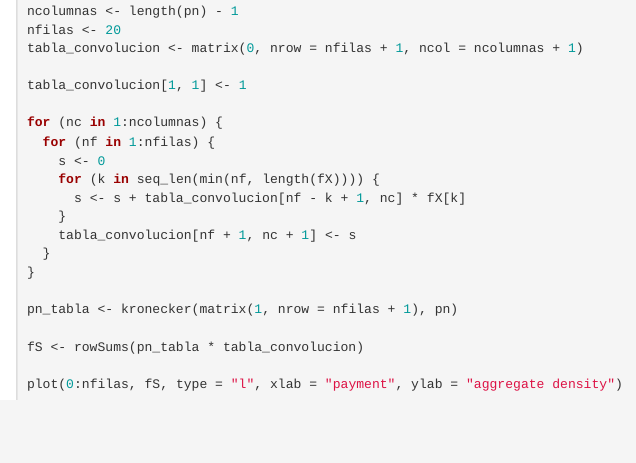
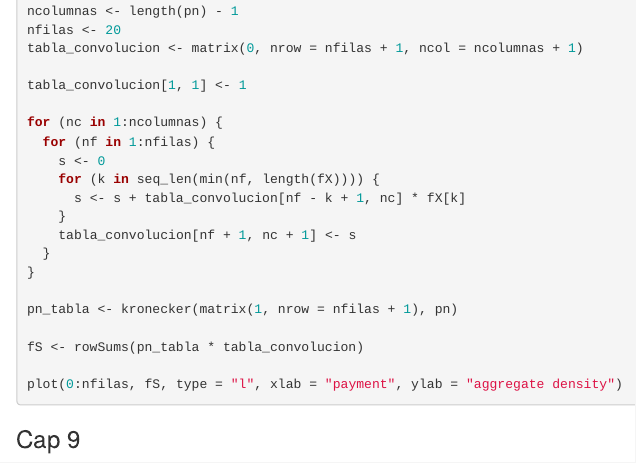
Before and after one commit to Andy0910/Codigo-Perdidas, an R Markdown document (perdidas-clase.Rmd): the page in a window 1100 px wide, from 11270 px down. Rendered offline with R 4.5, knitr and Pandoc, with nearby package versions; the code chunks are not run, so their results and figures are left out.

Commit message:
prueba branch

````diff
--- a/perdidas-clase.Rmd
+++ b/perdidas-clase.Rmd
@@ -685,3 +685,5 @@ fS <- rowSums(pn_tabla * tabla_convolucion)
 
 plot(0:nfilas, fS, type = "l", xlab = "payment", ylab = "aggregate density")
 ```
+
+### Cap 9
````
